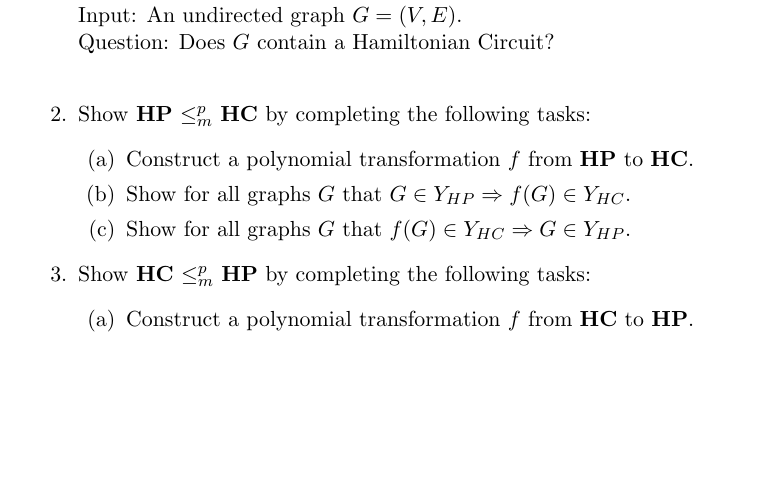
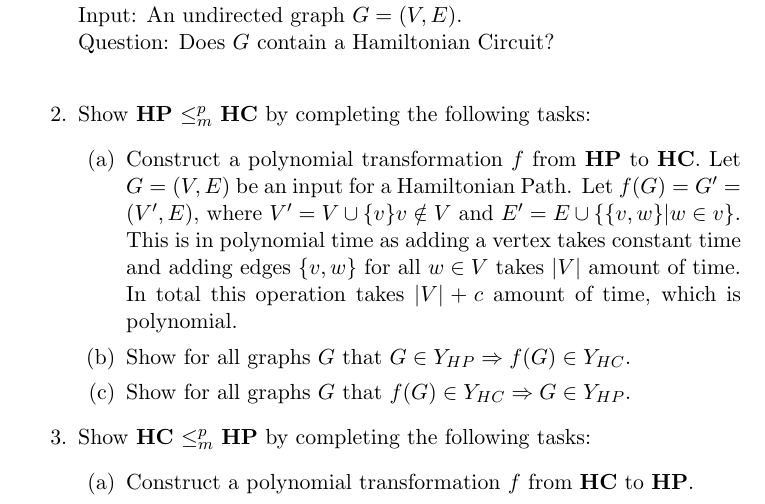
Before and after one commit to oskarmampe/complexity_theory, a LaTeX problem sheet (assignment.tex): part of the page before the commit and part of page 1 of 2 after it, cut so that both start at the same text, the shorter picture padded with empty space. Compiled offline with pdfLaTeX.

Commit message:
Finished Q2a

```diff
--- a/assignment.tex
+++ b/assignment.tex
@@ -25,8 +25,11 @@
     \item Show \textbf{HP} $\leq^p_m$ \textbf{HC} by completing the following tasks:
         \begin{enumerate}
             \item Construct a polynomial transformation $f$ from \textbf{HP} to \textbf{HC}.
+            Let $G = (V, E)$ be an input for a Hamiltonian Path. Let $f(G) = G'  = (V', E)$, where $V' = V \cup \{v\} v \notin V$ and $E' = E \cup \{ \{ v, w\} | w \in v\}$. This is in polynomial time as adding a vertex takes constant time and adding edges $\{v, w \}$ for all $w \in V$ takes $|V|$ amount of time. In total this operation takes $|V| + c$ amount of time, which is polynomial.
             \item Show for all graphs $G$ that $G \in Y_{HP} \Rightarrow f(G) \in Y_{HC}$.
+
             \item Show for all graphs $G$ that $f(G) \in Y_{HC} \Rightarrow G \in Y_{HP}$.
+
         \end{enumerate}
     \item Show \textbf{HC} $\leq^p_m$ \textbf{HP} by completing the following tasks:
     \begin{enumerate}
```
Also changed, not shown: assignment.pdf.
